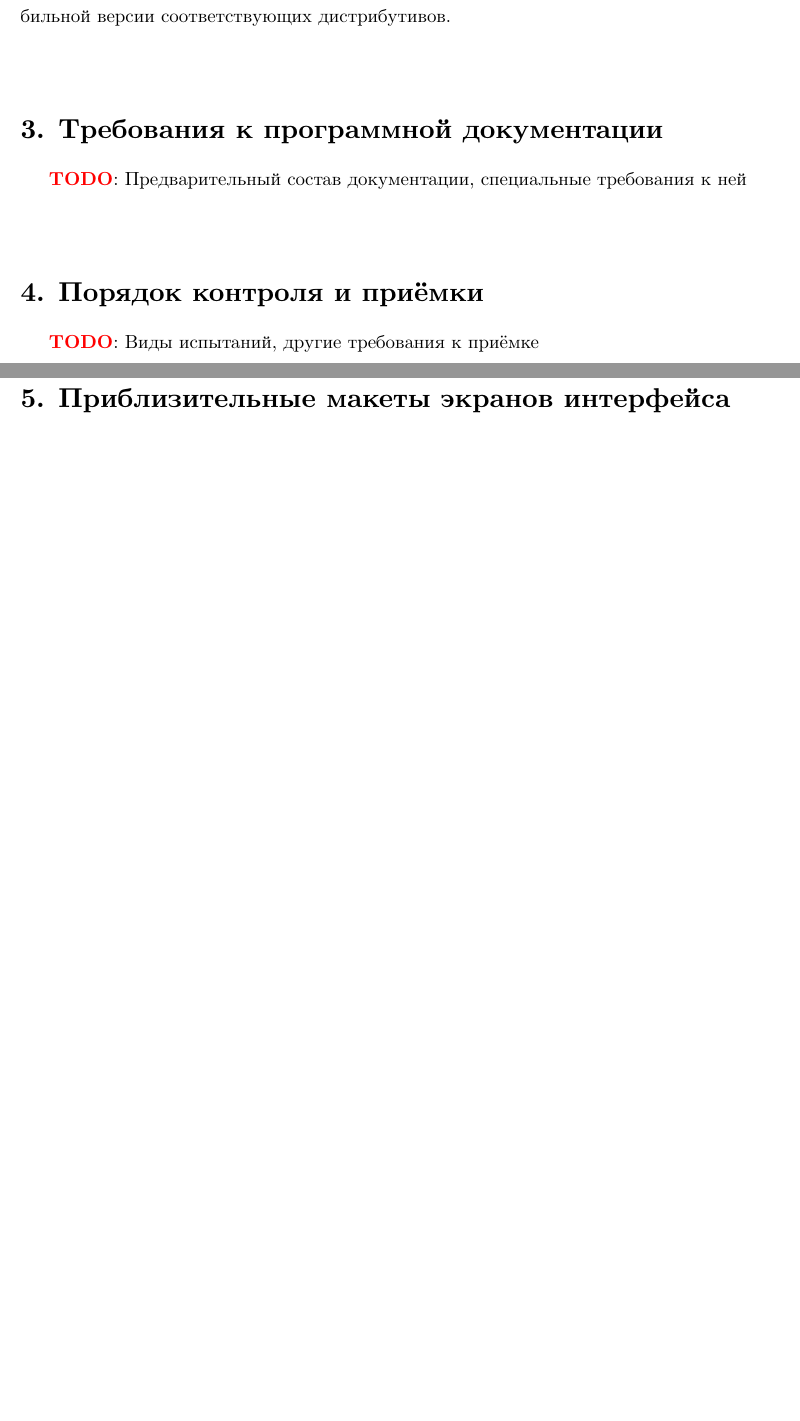
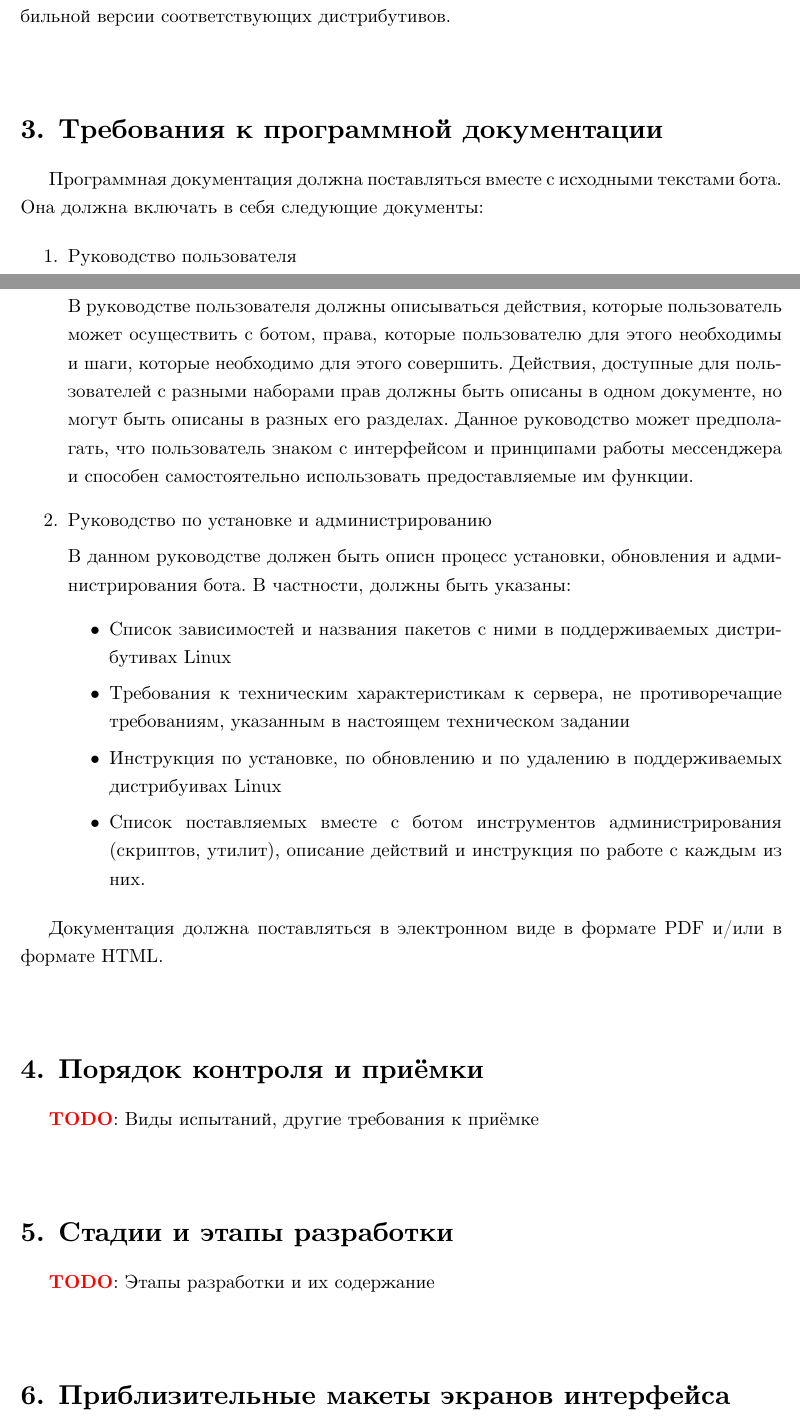
Before and after one commit to kodo-pp/eco-chat-bot-spec, a LaTeX document (main.tex, which reads src/doc.tex): two parts of pages 24 and 25 of 34 before the commit and two parts of pages 24 and 25 of 35 after it, joined at a grey line, cut so that both start at the same text, the shorter picture padded with empty space. Compiled offline with XeLaTeX.

Commit message:
Write about documentation requirements.

```diff
--- a/src/doc.tex
+++ b/src/doc.tex
@@ -1,3 +1,37 @@
 \section{Требования к программной документации}
 \label{sec:doc}
-\todo{Предварительный состав документации, специальные требования к ней}
+Программная документация должна поставляться вместе с исходными текстами бота.
+Она должна включать в себя следующие документы:
+
+\begin{enumerate}
+    \item
+        Руководство пользователя
+
+        В руководстве пользователя должны описываться действия, которые пользователь может
+        осуществить с ботом, права, которые пользователю для этого необходимы и шаги,
+        которые необходимо для этого совершить. Действия, доступные для пользователей
+        с разными наборами прав должны быть описаны в одном документе, но могут быть описаны
+        в разных его разделах. Данное руководство может предполагать, что пользователь знаком
+        с интерфейсом и принципами работы мессенджера и способен самостоятельно использовать
+        предоставляемые им функции.
+
+    \item
+        Руководство по установке и администрированию
+
+        В данном руководстве должен быть описн процесс установки, обновления и администрирования бота.
+        В частности, должны быть указаны:
+        \begin{itemize}
+            \item
+                Список зависимостей и названия пакетов с ними в поддерживаемых дистрибутивах Linux
+            \item
+                Требования к техническим характеристикам к сервера, не противоречащие требованиям,
+                указанным в настоящем техническом задании
+            \item
+                Инструкция по установке, по обновлению и по удалению в поддерживаемых дистрибуивах Linux
+            \item
+                Список поставляемых вместе с ботом инструментов администрирования (скриптов, утилит),
+                описание действий и инструкция по работе с каждым из них.
+        \end{itemize}
+\end{enumerate}
+
+Документация должна поставляться в электронном виде в формате PDF и/или в формате HTML.
```
Also changed, not shown: main.tex (+1 -0 lines), src/req.tex (+2 -1 lines), out/main.pdf.
